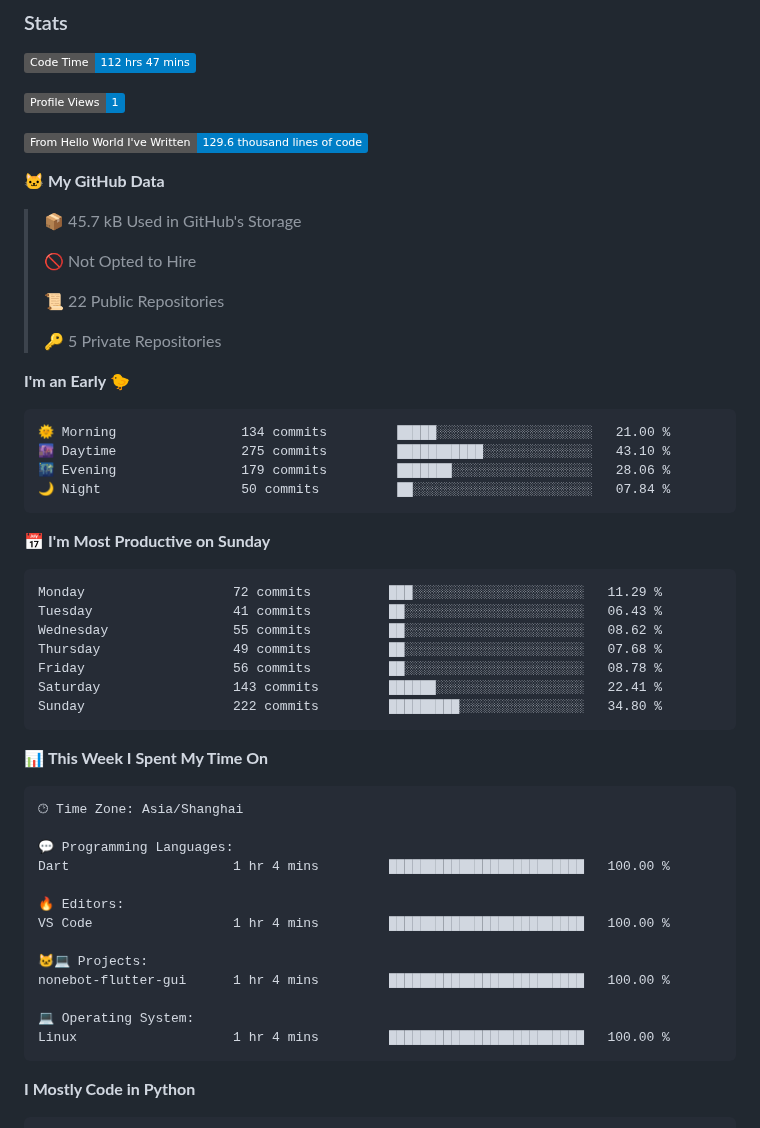
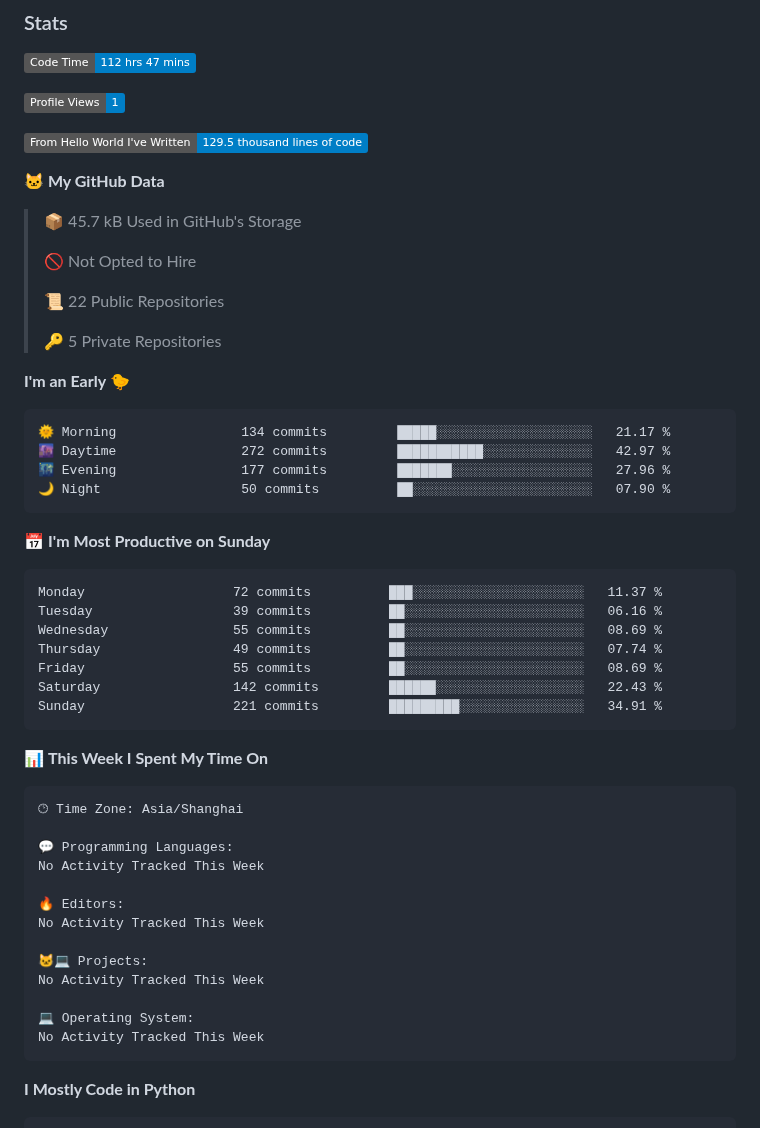
Before and after one commit to XTxiaoting14332/XTxiaoting14332, a Markdown page: README.md, the part around one of its changes. Drawn GitHub-style; badges without logos.

Commit message:
Updated with Dev Metrics

````diff
--- a/README.md
+++ b/README.md
@@ -28,7 +28,7 @@
 
 ![Profile Views](http://img.shields.io/badge/Profile%20Views-1-blue)
 
-![Lines of code](https://img.shields.io/badge/From%20Hello%20World%20I%27ve%20Written-129.6%20thousand%20lines%20of%20code-blue)
+![Lines of code](https://img.shields.io/badge/From%20Hello%20World%20I%27ve%20Written-129.5%20thousand%20lines%20of%20code-blue)
 
 **🐱 My GitHub Data**
 
@@ -43,21 +43,21 @@
 **I'm an Early 🐤**
 
 ```text
-🌞 Morning                134 commits         █████░░░░░░░░░░░░░░░░░░░░   21.00 %
-🌆 Daytime                275 commits         ███████████░░░░░░░░░░░░░░   43.10 %
-🌃 Evening                179 commits         ███████░░░░░░░░░░░░░░░░░░   28.06 %
-🌙 Night                  50 commits          ██░░░░░░░░░░░░░░░░░░░░░░░   07.84 %
+🌞 Morning                134 commits         █████░░░░░░░░░░░░░░░░░░░░   21.17 %
+🌆 Daytime                272 commits         ███████████░░░░░░░░░░░░░░   42.97 %
+🌃 Evening                177 commits         ███████░░░░░░░░░░░░░░░░░░   27.96 %
+🌙 Night                  50 commits          ██░░░░░░░░░░░░░░░░░░░░░░░   07.90 %
 ```
 📅 **I'm Most Productive on Sunday**
 
 ```text
-Monday                   72 commits          ███░░░░░░░░░░░░░░░░░░░░░░   11.29 %
-Tuesday                  41 commits          ██░░░░░░░░░░░░░░░░░░░░░░░   06.43 %
-Wednesday                55 commits          ██░░░░░░░░░░░░░░░░░░░░░░░   08.62 %
-Thursday                 49 commits          ██░░░░░░░░░░░░░░░░░░░░░░░   07.68 %
-Friday                   56 commits          ██░░░░░░░░░░░░░░░░░░░░░░░   08.78 %
-Saturday                 143 commits         ██████░░░░░░░░░░░░░░░░░░░   22.41 %
-Sunday                   222 commits         █████████░░░░░░░░░░░░░░░░   34.80 %
+Monday                   72 commits          ███░░░░░░░░░░░░░░░░░░░░░░   11.37 %
+Tuesday                  39 commits          ██░░░░░░░░░░░░░░░░░░░░░░░   06.16 %
+Wednesday                55 commits          ██░░░░░░░░░░░░░░░░░░░░░░░   08.69 %
+Thursday                 49 commits          ██░░░░░░░░░░░░░░░░░░░░░░░   07.74 %
+Friday                   55 commits          ██░░░░░░░░░░░░░░░░░░░░░░░   08.69 %
+Saturday                 142 commits         ██████░░░░░░░░░░░░░░░░░░░   22.43 %
+Sunday                   221 commits         █████████░░░░░░░░░░░░░░░░   34.91 %
 ```
 
 
@@ -67,16 +67,16 @@ Sunday                   222 commits         █████████░░
 🕑︎ Time Zone: Asia/Shanghai
 
 💬 Programming Languages:
-Dart                     1 hr 4 mins         █████████████████████████   100.00 %
+No Activity Tracked This Week
 
 🔥 Editors:
-VS Code                  1 hr 4 mins         █████████████████████████   100.00 %
+No Activity Tracked This Week
 
 🐱‍💻 Projects:
-nonebot-flutter-gui      1 hr 4 mins         █████████████████████████   100.00 %
+No Activity Tracked This Week
 
 💻 Operating System:
-Linux                    1 hr 4 mins         █████████████████████████   100.00 %
+No Activity Tracked This Week
 ```
 
 **I Mostly Code in Python**
````
Also changed, not shown: other parts of README.md (+1 -1 lines), assets/bar_graph.png.
